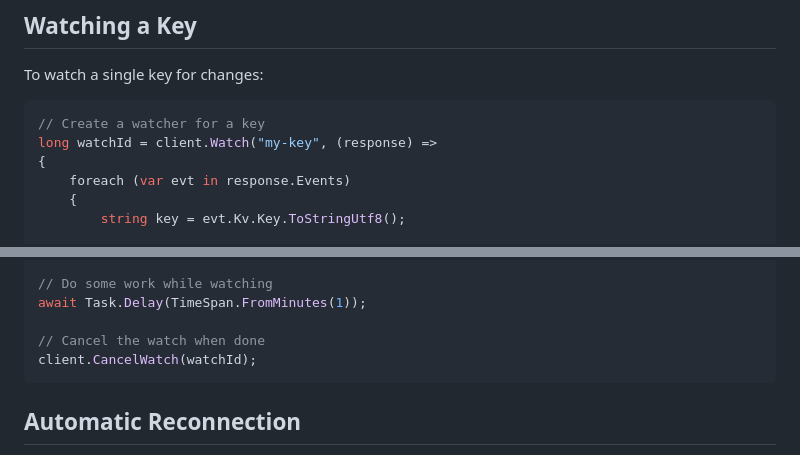
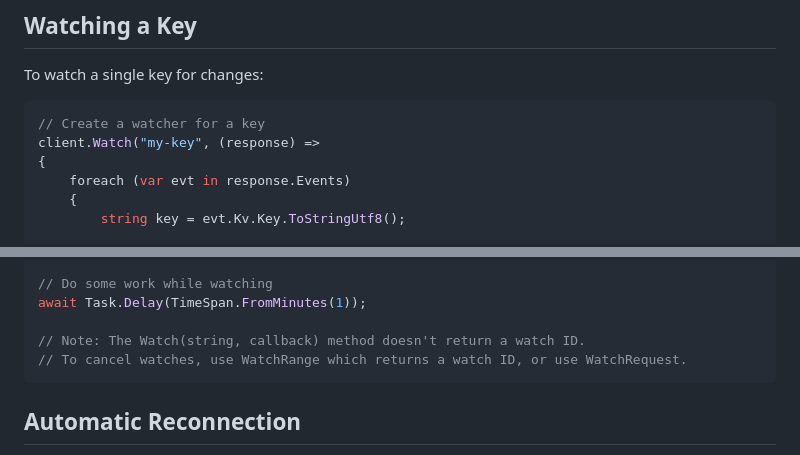
Before and after one commit to shubhamranjan/dotnet-etcd, a Markdown page: docs/watch/index.md, 2 parts joined by grey strips. Drawn GitHub-style.

````diff
--- a/docs/watch/index.md
+++ b/docs/watch/index.md
@@ -12,7 +12,7 @@ To watch a single key for changes:
 
 ```csharp
 // Create a watcher for a key
-long watchId = client.Watch("my-key", (response) =>
+client.Watch("my-key", (response) =>
 {
     foreach (var evt in response.Events)
     {
@@ -33,8 +33,8 @@ long watchId = client.Watch("my-key", (response) =>
 // Do some work while watching
 await Task.Delay(TimeSpan.FromMinutes(1));
 
-// Cancel the watch when done
-client.CancelWatch(watchId);
+// Note: The Watch(string, callback) method doesn't return a watch ID.
+// To cancel watches, use WatchRange which returns a watch ID, or use WatchRequest.
 ```
 
 ## Automatic Reconnection
````
Also changed, not shown: docs/watch/api-reference.md (+28 -11 lines).
